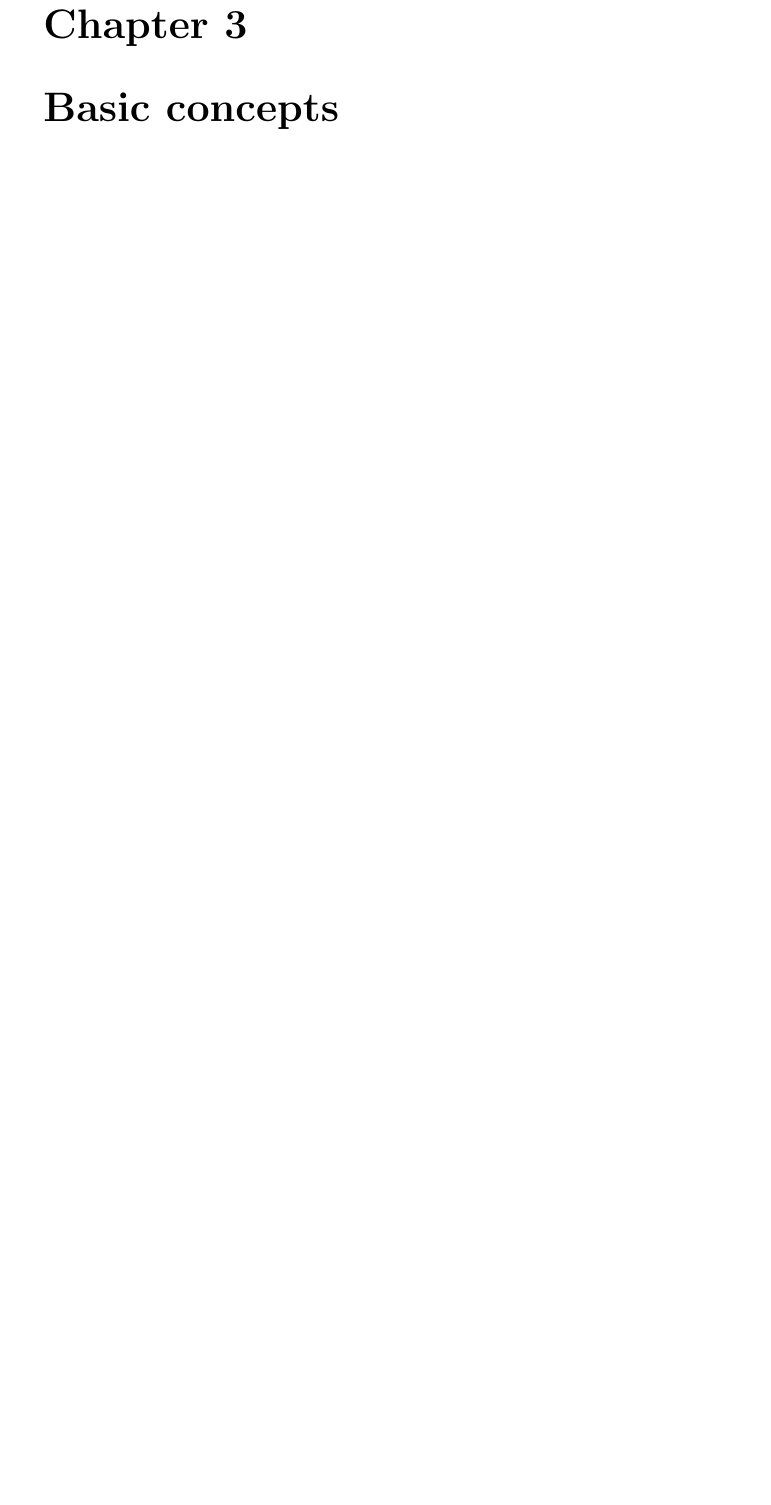
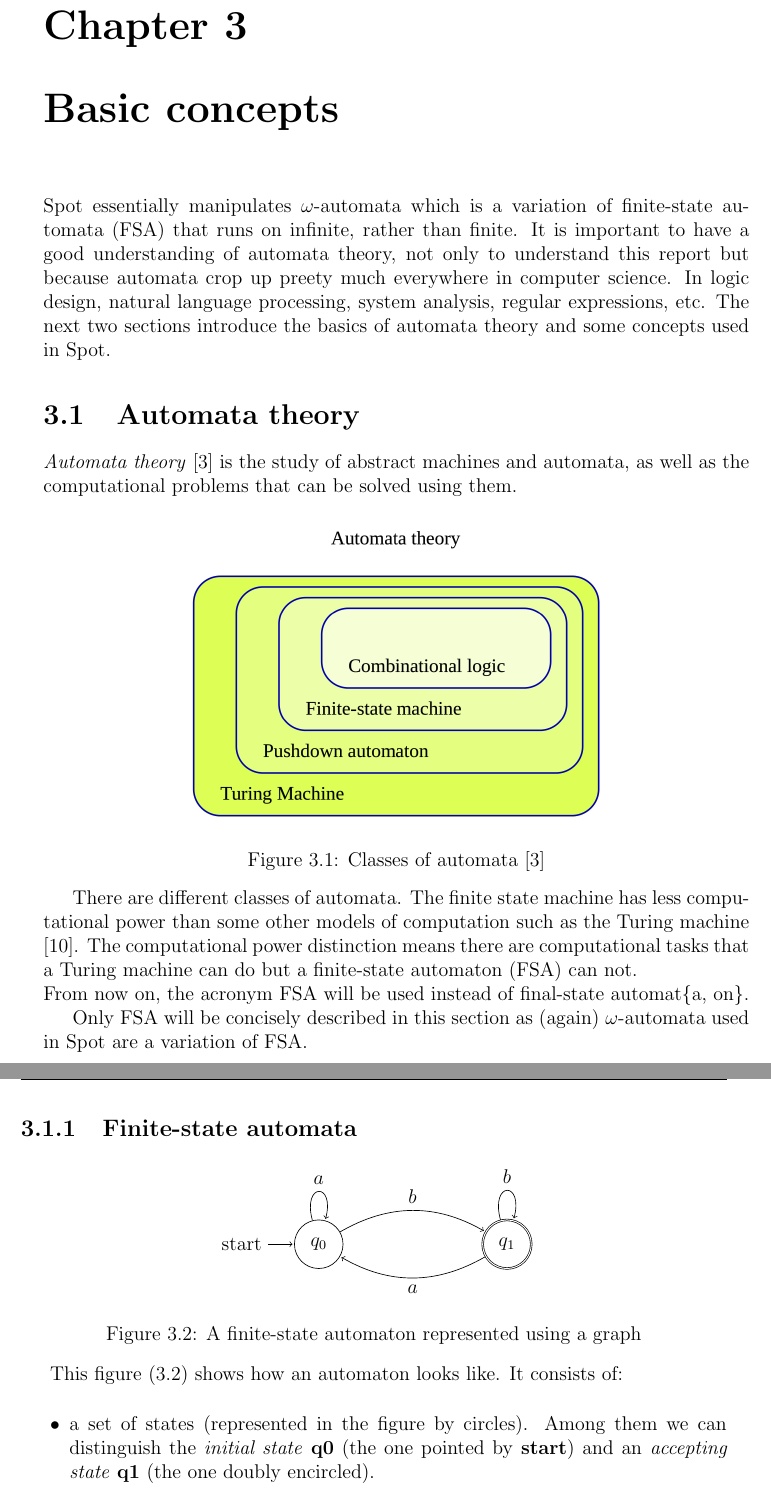
Before and after one commit to shumpaga/spot-internship-report, a LaTeX thesis (report.tex, which reads tex/basics.tex): part of page 12 of 19 before the commit and two parts of pages 13 and 14 of 22 after it, the two joined at a grey line, cut so that both start at the same text, the shorter picture padded with empty space. Compiled offline with pdfLaTeX.

Commit message:
Start Basic Concepts chapter
* bib/references.bib: Add some references.
* img/automata_classes.png: Add automata classes image.
* report.pdf: Update PDF.
* report.tex: Add tikz package for automata.
* tex/basics.tex: Start Basic Concepts chatper.

```diff
--- a/report.tex
+++ b/report.tex
@@ -10,6 +10,8 @@
 \usepackage{multirow}
 \usepackage{float}
 \usepackage[backend=bibtex,style=numeric-comp]{biblatex}
+\usepackage{tikz}
+\usetikzlibrary{automata,positioning}
 
 \usepackage{style} % Local package.
 
--- a/tex/basics.tex
+++ b/tex/basics.tex
@@ -1 +1,49 @@
 \chapter{Basic concepts}
+Spot essentially manipulates $\omega$-automata which is a variation of finite-state automata (FSA) that runs
+on infinite, rather than finite. It is important to have a good understanding of automata theory,
+not only to understand this report but because automata crop up preety much everywhere in computer
+science. In logic design, natural language processing, system analysis, regular expressions, etc. The next
+two sections introduce the basics of automata theory and some concepts used in Spot.
+
+\section{Automata theory}
+\textit{Automata theory} \cite{9} is the study of abstract machines and automata, as well as the
+computational problems that can be solved using them.
+
+\begin{figure}[H]
+ \centering
+ \includegraphics[scale=0.2]{img/automata_classes.png}
+ \caption{Classes of automata \cite{9}}
+ \label{fig:aut_classes}
+\end{figure}
+There are different classes of automata. The finite state machine has less computational power than
+some other models of computation such as the Turing machine \cite{10}. The computational power distinction
+means there are computational tasks that a Turing machine can do but a finite-state automaton (FSA) can
+not.
+
+\noindent From now on, the acronym FSA will be used instead of final-state automat\{a, on\}.
+
+Only FSA will be concisely described in this section as (again) $\omega$-automata used in Spot are a
+variation of FSA.
+
+\subsection{Finite-state automata}
+\begin{figure}[h]
+  \centering
+  \begin{tikzpicture}[shorten >=1pt,node distance=4cm,on grid,auto]
+    \node[state,initial] (q_0)   {$q_0$};
+    \node[state, accepting] (q_1) [right=of q_0] {$q_1$};
+    \path[->]
+    (q_0) edge[bend right=-30] node {$b$} (q_1)
+          edge[loop above]     node {$a$} ()
+    (q_1) edge[bend left=30]   node {$a$} (q_0)
+          edge[loop above]     node {$b$} ();
+  \end{tikzpicture}
+  \caption{A finite-state automaton represented using a graph}
+   \label{aut:pres}
+\end{figure}
+
+This figure (\ref{aut:pres}) shows how an automaton looks like. It consists of:
+\begin{itemize}
+ \item a set of states (represented in the figure by circles). Among them we can distinguish the
+       \textit{initial state} \textbf{q0} (the one pointed by \textbf{start}) and an
+       \textit{accepting state} \textbf{q1} (the one doubly encircled).
+ \item a transition relation (represented in the figure by arrows). This function indicates for each
```
Also changed, not shown: bib/references.bib (+15 -0 lines), img/automata_classes.png (added), report.pdf, tex/basics.tex (63 more changed lines).
